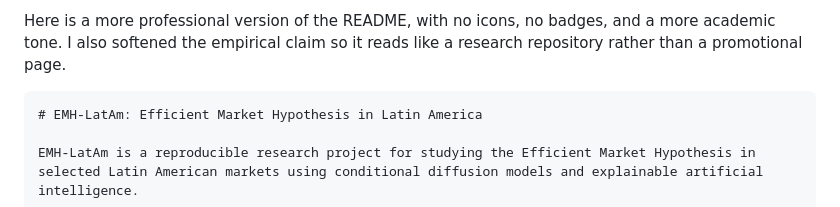
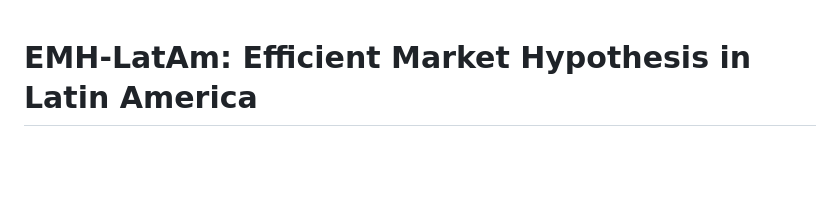
Before and after one commit to eitt/EMH, a Markdown page: README.md, the part around one of its changes. GitHub-like rendering; blank space fills up the shorter version.

`````diff
--- a/README.md
+++ b/README.md
@@ -1,6 +1,3 @@
-Here is a more professional version of the README, with no icons, no badges, and a more academic tone. I also softened the empirical claim so it reads like a research repository rather than a promotional page.
-
-````md
 # EMH-LatAm: Efficient Market Hypothesis in Latin America
 
 EMH-LatAm is a reproducible research project for studying the Efficient Market Hypothesis in selected Latin American markets using conditional diffusion models and explainable artificial intelligence.
`````
Also changed, not shown: other parts of README.md (+21 -23 lines).
